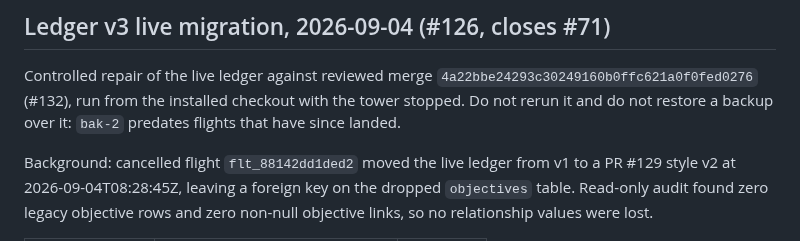
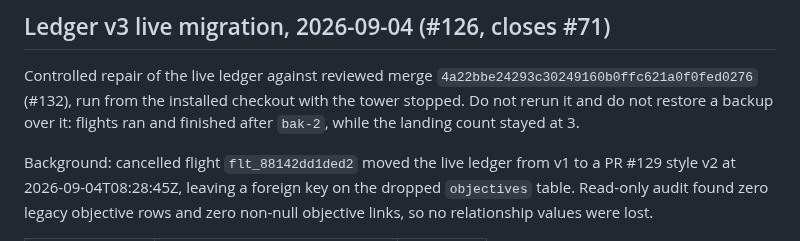
Before and after one commit to ariaxhan/nexus-office, a Markdown page: docs/NEXT.md, the part around the change. GitHub-like rendering.

Commit message:
docs: correct post-backup flight wording

```diff
--- a/docs/NEXT.md
+++ b/docs/NEXT.md
@@ -27,8 +27,8 @@ becomes unnecessary. This is not a cleanup campaign.
 
 Controlled repair of the live ledger against reviewed merge
 `4a22bbe24293c30249160b0ffc621a0f0fed0276` (#132), run from the installed checkout with the
-tower stopped. Do not rerun it and do not restore a backup over it: `bak-2` predates flights
-that have since landed.
+tower stopped. Do not rerun it and do not restore a backup over it: flights ran and finished
+after `bak-2`, while the landing count stayed at 3.
 
 Background: cancelled flight `flt_88142dd1ded2` moved the live ledger from v1 to a PR #129
 style v2 at 2026-09-04T08:28:45Z, leaving a foreign key on the dropped `objectives` table.
```
